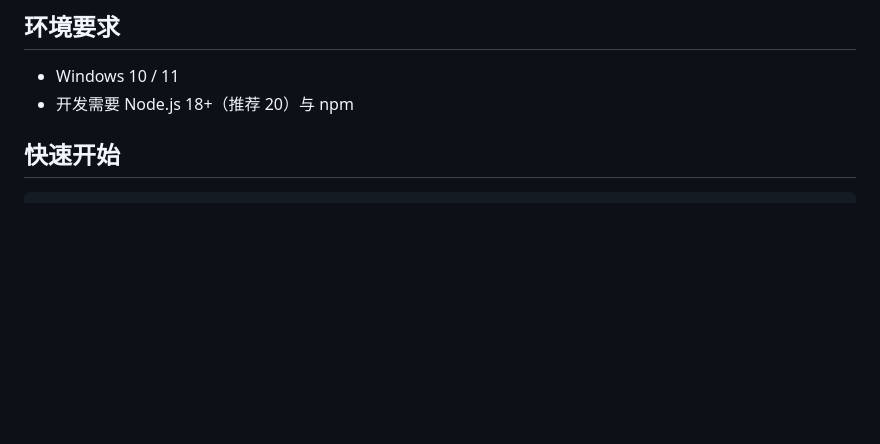
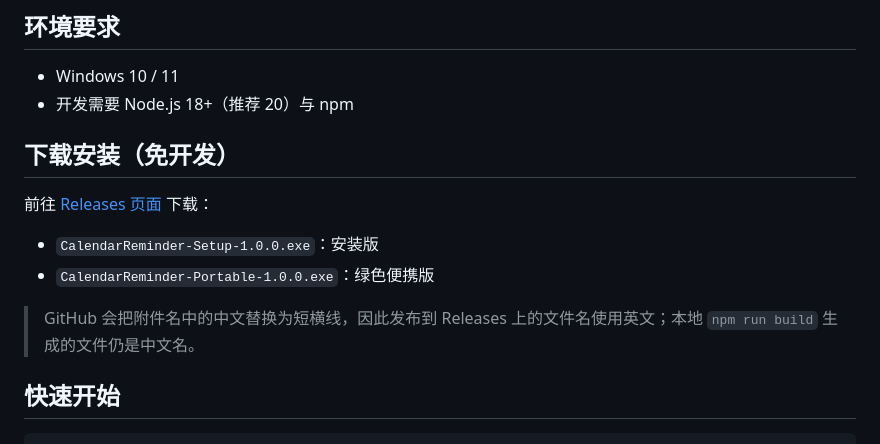
Before and after one commit to Ayh2007/calendar-reminder, a Markdown page: README.md, the part around the change. GitHub-like rendering; blank space fills up the shorter version.

Commit message:
docs: 补充 Release 下载说明

```diff
--- a/README.md
+++ b/README.md
@@ -22,6 +22,15 @@
 
 - Windows 10 / 11
 - 开发需要 Node.js 18+（推荐 20）与 npm
+
+## 下载安装（免开发）
+
+前往 [Releases 页面](https://github.com/Ayh2007/calendar-reminder/releases/latest) 下载：
+
+- `CalendarReminder-Setup-1.0.0.exe`：安装版
+- `CalendarReminder-Portable-1.0.0.exe`：绿色便携版
+
+> GitHub 会把附件名中的中文替换为短横线，因此发布到 Releases 上的文件名使用英文；本地 `npm run build` 生成的文件仍是中文名。
 
 ## 快速开始
 
```
